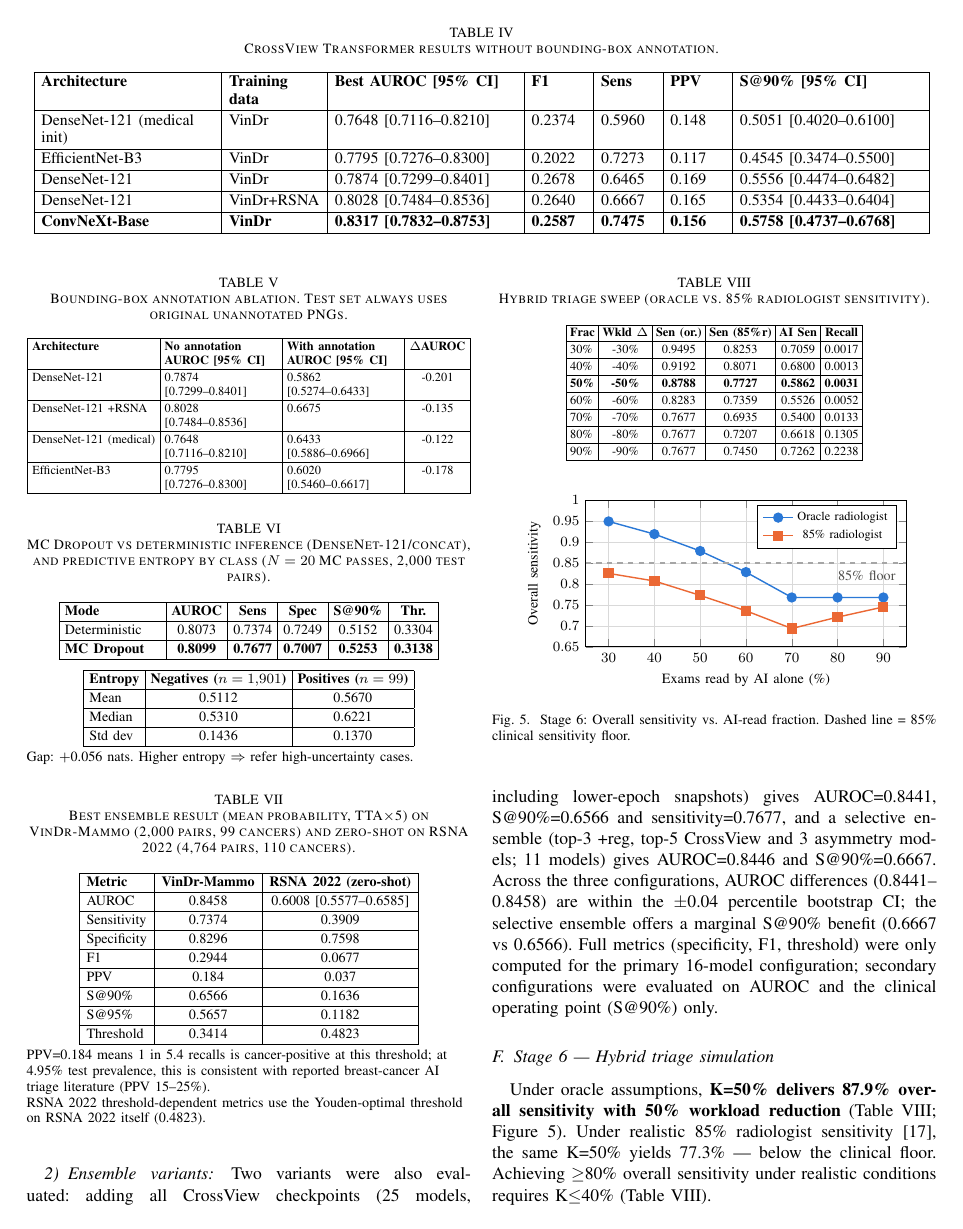
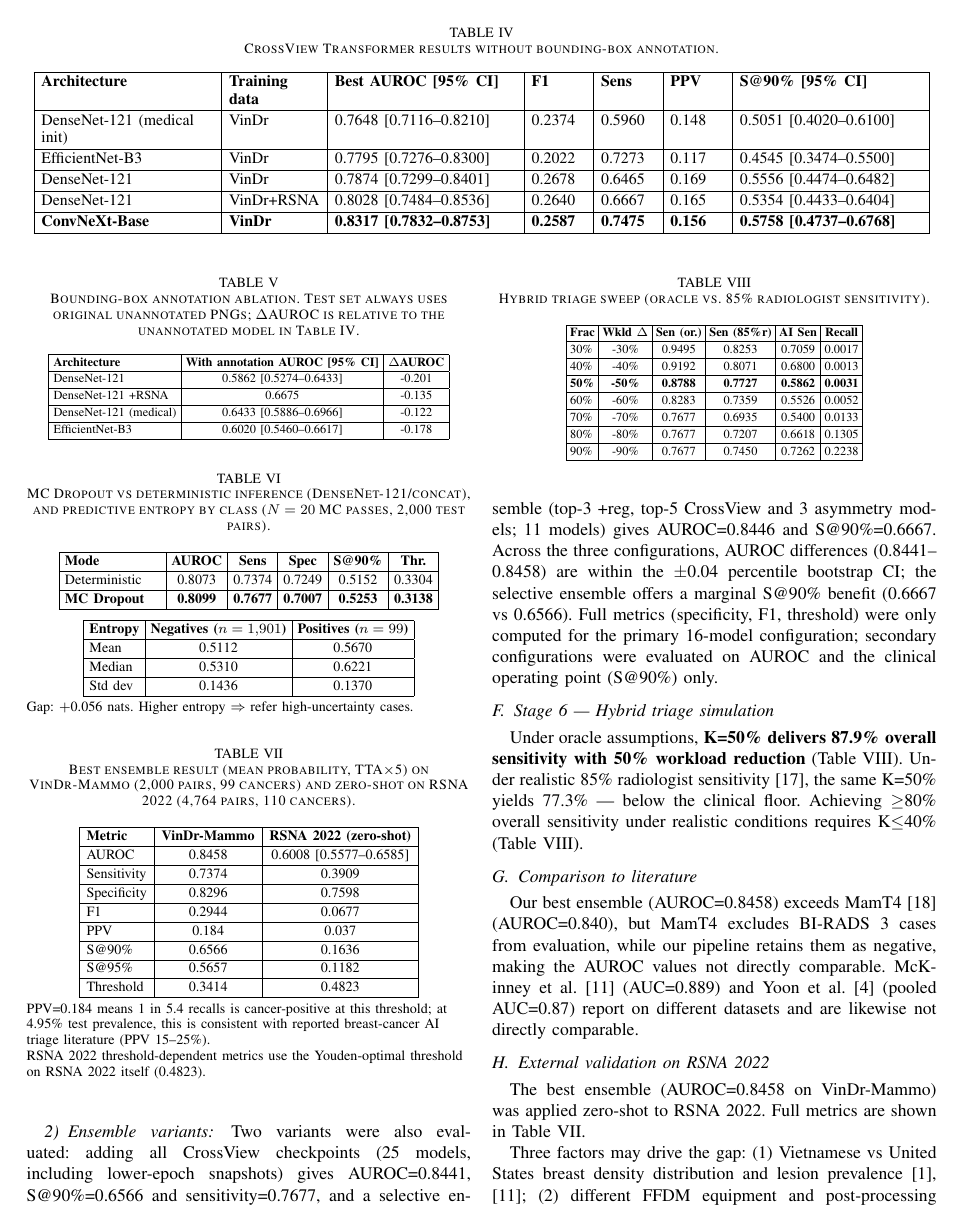
Before and after one commit to JasonLuo2024/breast-cancer-detection, a LaTeX paper (paper/research_paper.tex): page 5 of 7. Compiled offline with pdfLaTeX; a missing font is replaced by an installed copy or a similar font; a LaTeX package or settings file that is missing is left out.

Commit message:
Remove triage chart and Table V no-annotation column
- Triage figure plotted two columns of the triage table; citation now
  points to the table only
- Annotation-ablation table: drop the "No annotation" column (same values
  as the CrossView table); caption states that Delta-AUROC is relative to
  that table

```diff
--- a/paper/research_paper.tex
+++ b/paper/research_paper.tex
@@ -494,20 +494,20 @@ DenseNet-121 & VinDr+RSNA & 0.8028 [0.7484--0.8536] & 0.2640 & 0.6667 & 0.165 &
 
 \begin{table}[!t]
 \centering
-\caption{Bounding-box annotation ablation. Test set always uses original unannotated PNGs.}
+\caption{Bounding-box annotation ablation. Test set always uses original unannotated PNGs; $\Delta$AUROC is relative to the unannotated model in \autoref{tab:crossview}.}
 \label{tab:annotation-ablation}
 {\scriptsize\setlength{\tabcolsep}{2.5pt}%
-\begin{tabular}{|l|>{\raggedright\arraybackslash}p{2.25cm}|>{\raggedright\arraybackslash}p{2.25cm}|c|}
+\begin{tabular}{|l|c|c|}
 \hline
-\textbf{Architecture} & \textbf{No annotation AUROC [95\% CI]} & \textbf{With annotation AUROC [95\% CI]} & \textbf{\(\Delta\)AUROC} \\
+\textbf{Architecture} & \textbf{With annotation AUROC [95\% CI]} & \textbf{\(\Delta\)AUROC} \\
 \hline
-DenseNet-121 & 0.7874 [0.7299--0.8401] & 0.5862 [0.5274--0.6433] & -0.201 \\
+DenseNet-121 & 0.5862 [0.5274--0.6433] & -0.201 \\
 \hline
-DenseNet-121 +RSNA & 0.8028 [0.7484--0.8536] & 0.6675 & -0.135 \\
+DenseNet-121 +RSNA & 0.6675 & -0.135 \\
 \hline
-DenseNet-121 (medical) & 0.7648 [0.7116--0.8210] & 0.6433 [0.5886--0.6966] & -0.122 \\
+DenseNet-121 (medical) & 0.6433 [0.5886--0.6966] & -0.122 \\
 \hline
-EfficientNet-B3 & 0.7795 [0.7276--0.8300] & 0.6020 [0.5460--0.6617] & -0.178 \\
+EfficientNet-B3 & 0.6020 [0.5460--0.6617] & -0.178 \\
 \hline
 \end{tabular}}
 \end{table}
@@ -615,35 +615,6 @@ Under oracle assumptions, \textbf{K=50\% delivers 87.9\% overall sensitivity wit
 \hline
 \end{tabular}}
 \end{table}
-
-\begin{figure}[!t]
-\centering
-\begin{tikzpicture}
-\begin{axis}[
-    width=0.9\linewidth, height=4.5cm,
-    xlabel={Exams read by AI alone (\%)},
-    ylabel={Overall sensitivity},
-    xmin=25, xmax=95, ymin=0.65, ymax=1.00,
-    xtick={30,40,50,60,70,80,90},
-    ytick={0.65,0.70,0.75,0.80,0.85,0.90,0.95,1.00},
-    legend style={at={(0.97,0.97)}, anchor=north east, font=\scriptsize},
-    grid=both, grid style={line width=0.2pt, draw=gray!30},
-    mark size=2.5pt,
-]
-\addplot[vizblue, mark=*, thick] coordinates {
-    (30,0.9495)(40,0.9192)(50,0.8788)(60,0.8283)(70,0.7677)(80,0.7677)(90,0.7677)
-};
-\addplot[vizorange, mark=square*, thick] coordinates {
-    (30,0.8253)(40,0.8071)(50,0.7727)(60,0.7359)(70,0.6935)(80,0.7207)(90,0.7450)
-};
-\addplot[dashed, gray!70, thick, forget plot] coordinates {(25,0.85)(95,0.85)};
-\node[font=\footnotesize, vizink, anchor=north east] at (axis cs:94,0.846) {85\% floor};
-\legend{Oracle radiologist, 85\% radiologist}
-\end{axis}
-\end{tikzpicture}
-\caption{Stage~6: Overall sensitivity vs.\ AI-read fraction. Dashed line = 85\% clinical sensitivity floor.}
-\label{fig:triage-sensitivity}
-\end{figure}
 
 \subsection{Comparison to literature}
 
```
Also changed, not shown: paper/research_paper.pdf, paper/research_paper.tex (2 more changed lines).
